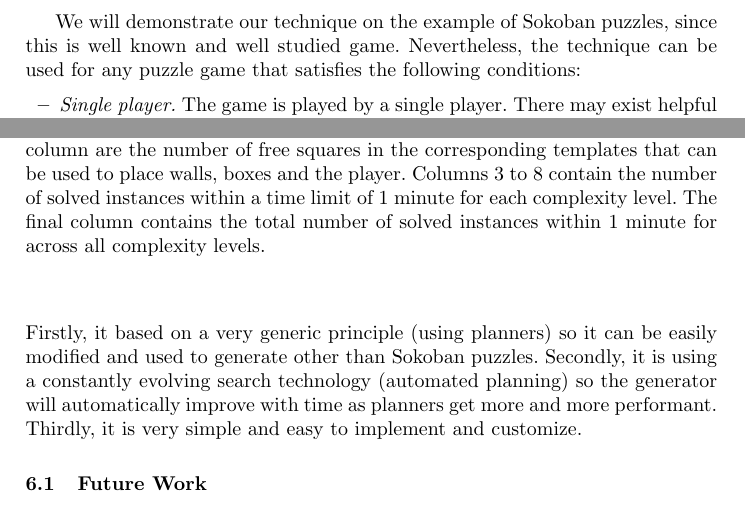
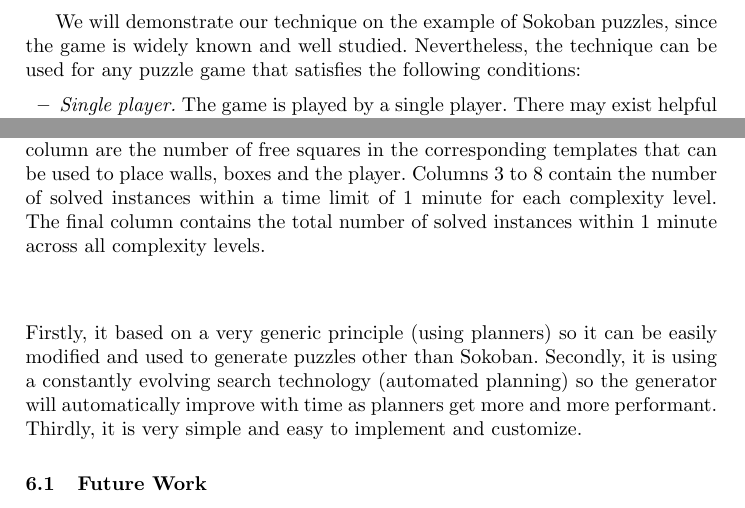
Before and after one commit to biotomas/sokoplan, a LaTeX paper (paper/sokoplan.tex): two parts of pages 2 and 17 of 18, joined at a grey line, cut so that both start at the same text. Compiled offline with pdfLaTeX.

Commit message:
are you proud of me?

```diff
--- a/paper/sokoplan.tex
+++ b/paper/sokoplan.tex
@@ -94,8 +94,8 @@ to design a system that can generate challenging solvable puzzles and intelligen
 a human puzzle designer. To our best knowledge, this is the first time, that automated planning has
 been used in this context.
 
-We will demonstrate our technique on the example of Sokoban puzzles, since this is well known
-and well studied game. Nevertheless, the technique can be used for any puzzle game that satisfies
+We will demonstrate our technique on the example of Sokoban puzzles, since the game is widely known
+and well studied. Nevertheless, the technique can be used for any puzzle game that satisfies
 the following conditions:
 \begin{itemize}
 \item \emph{Single player.} The game is played by a single player. There may exist helpful or adversary agents
@@ -792,14 +792,14 @@ levels. The first column contains the names of the base templates, see Figure~\r
 their definitions. The values in the second column are the number of free squares in the corresponding templates
 that can be used to place walls, boxes and the player.
 Columns 3 to 8 contain the number of solved instances within a time limit of 1 minute for each complexity level.
-The final column contains the total number of solved instances within 1 minute for across all complexity
+The final column contains the total number of solved instances within 1 minute across all complexity
 levels.}
 \label{tab-results}
 \end{table}
 
 The results of the experimental evaluation are presented in Table~\ref{tab-results}.
 Not solving a level template can either mean that it is impossible to place the given amount of walls
-and boxes such that a solvable level is created or that the planner could find in a solution in the given
+and boxes such that a solvable level is created or that the planner could not find a solution in the given
 time limit (of 1 minute). Unfortunately, in most cases, we cannot distinguish between these two scenarios,
 since planners are not very good at proving non-existence of plans.
 
@@ -819,7 +819,7 @@ generate levels of various shapes and complexities.
 We presented a method to assist human level designers to generate solvable Sokoban
 puzzles using automated planners. Our method has several advantages. Firstly,
 it based on a very generic principle (using planners) so it can be easily modified and used
-to generate other than Sokoban puzzles. Secondly, it is using a constantly
+to generate puzzles other than Sokoban. Secondly, it is using a constantly
 evolving search technology (automated planning) so the generator will automatically
 improve with time as planners get more and more performant. Thirdly, it is very simple
 and easy to implement and customize.
```
Also changed, not shown: paper/sokoplan.tex (8 more changed lines).
